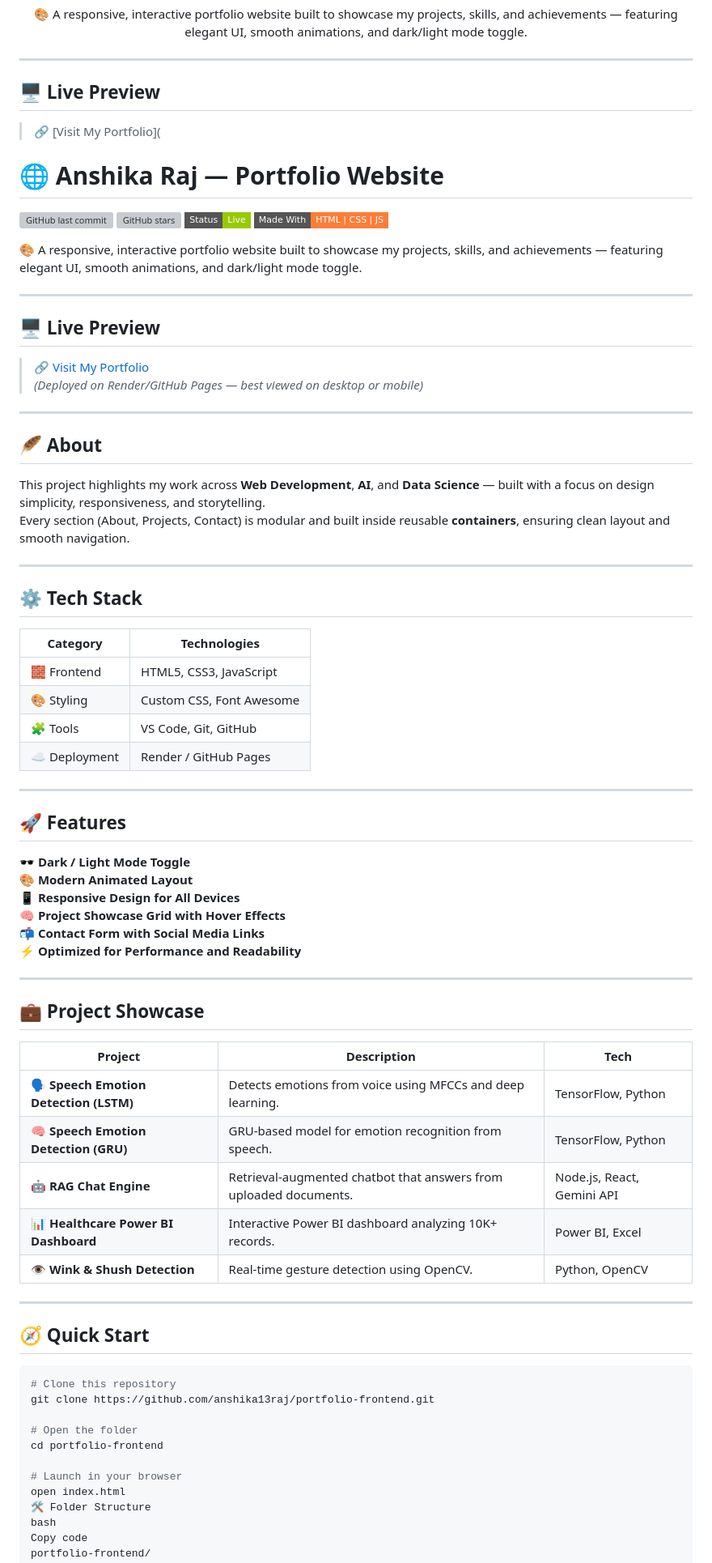
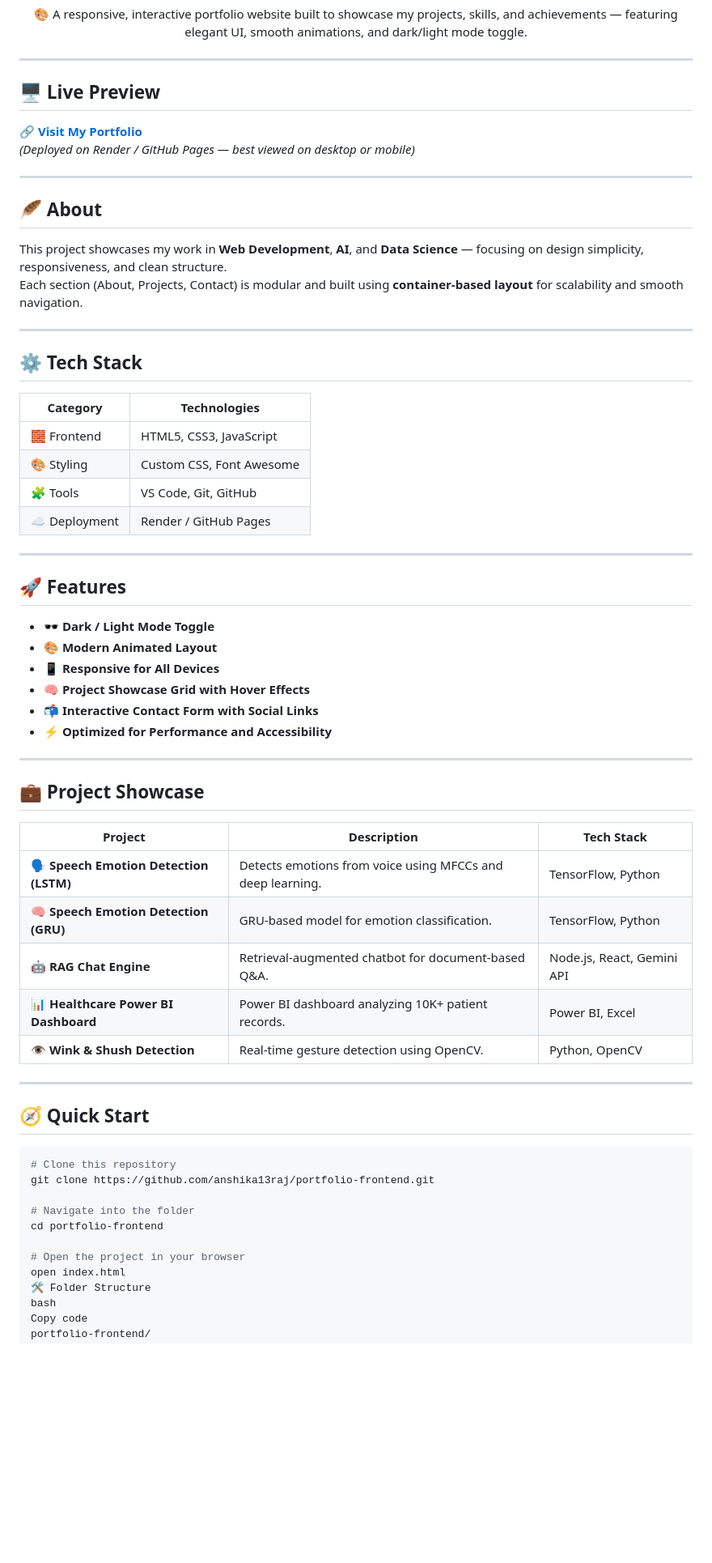
Before and after one commit to anshika13raj/portfolio-frontend, a Markdown page: README.md, the part around the change printed below. Shown: that part at 81% size. Drawn GitHub-style; badges without logos; blank space fills up the shorter version; grey boxes are pictures that could not be loaded.

````diff
--- a/README.md
+++ b/README.md
@@ -13,38 +13,21 @@
 
 ---
 
-## 🖥️ **Live Preview**
+## 🖥️ Live Preview
 
-> 🔗 [Visit My Portfolio](<div align="center">
-
-# 🌐 Anshika Raj — Portfolio Website
-
-[![GitHub last commit](https://img.shields.io/github/last-commit/anshika13raj/portfolio-frontend?color=blue&style=flat-square)](https://github.com/anshika13raj/portfolio-frontend)
-[![GitHub stars](https://img.shields.io/github/stars/anshika13raj/portfolio-frontend?color=yellow&style=flat-square)](https://github.com/anshika13raj/portfolio-frontend/stargazers)
-[![Status](https://img.shields.io/badge/Status-Live-green?style=flat-square)](#)
-[![Made with](https://img.shields.io/badge/Made%20With-HTML%20%7C%20CSS%20%7C%20JS-orange?style=flat-square)](#)
-
-🎨 A responsive, interactive portfolio website built to showcase my projects, skills, and achievements — featuring elegant UI, smooth animations, and dark/light mode toggle.
-
-</div>
+🔗 [**Visit My Portfolio**](https://portfolio-frontend-kaqo.onrender.com/)
+*(Deployed on Render / GitHub Pages — best viewed on desktop or mobile)*
 
 ---
 
-## 🖥️ **Live Preview**
+## 🪶 About
 
-> 🔗 [Visit My Portfolio](https://anshika13raj.github.io/portfolio-frontend/)
-> *(Deployed on Render/GitHub Pages — best viewed on desktop or mobile)*
+This project showcases my work in **Web Development**, **AI**, and **Data Science** — focusing on design simplicity, responsiveness, and clean structure.
+Each section (About, Projects, Contact) is modular and built using **container-based layout** for scalability and smooth navigation.
 
 ---
 
-## 🪶 **About**
-
-This project highlights my work across **Web Development**, **AI**, and **Data Science** — built with a focus on design simplicity, responsiveness, and storytelling.
-Every section (About, Projects, Contact) is modular and built inside reusable **containers**, ensuring clean layout and smooth navigation.
-
----
-
-## ⚙️ **Tech Stack**
+## ⚙️ Tech Stack
 
 | Category | Technologies |
 |-----------|---------------|
@@ -55,39 +38,39 @@ Every section (About, Projects, Contact) is modular and built inside reusable **
 
 ---
 
-## 🚀 **Features**
+## 🚀 Features
 
-🕶️ **Dark / Light Mode Toggle**
-🎨 **Modern Animated Layout**
-📱 **Responsive Design for All Devices**
-🧠 **Project Showcase Grid with Hover Effects**
-📬 **Contact Form with Social Media Links**
-⚡ **Optimized for Performance and Readability**
+- 🕶️ **Dark / Light Mode Toggle**
+- 🎨 **Modern Animated Layout**
+- 📱 **Responsive for All Devices**
+- 🧠 **Project Showcase Grid with Hover Effects**
+- 📬 **Interactive Contact Form with Social Links**
+- ⚡ **Optimized for Performance and Accessibility**
 
 ---
 
-## 💼 **Project Showcase**
+## 💼 Project Showcase
 
-| Project | Description | Tech |
-|----------|--------------|------|
+| Project | Description | Tech Stack |
+|----------|--------------|-------------|
 | 🗣️ **Speech Emotion Detection (LSTM)** | Detects emotions from voice using MFCCs and deep learning. | TensorFlow, Python |
-| 🧠 **Speech Emotion Detection (GRU)** | GRU-based model for emotion recognition from speech. | TensorFlow, Python |
-| 🤖 **RAG Chat Engine** | Retrieval-augmented chatbot that answers from uploaded documents. | Node.js, React, Gemini API |
-| 📊 **Healthcare Power BI Dashboard** | Interactive Power BI dashboard analyzing 10K+ records. | Power BI, Excel |
+| 🧠 **Speech Emotion Detection (GRU)** | GRU-based model for emotion classification. | TensorFlow, Python |
+| 🤖 **RAG Chat Engine** | Retrieval-augmented chatbot for document-based Q&A. | Node.js, React, Gemini API |
+| 📊 **Healthcare Power BI Dashboard** | Power BI dashboard analyzing 10K+ patient records. | Power BI, Excel |
 | 👁️ **Wink & Shush Detection** | Real-time gesture detection using OpenCV. | Python, OpenCV |
 
 ---
 
-## 🧭 **Quick Start**
+## 🧭 Quick Start
 
 ```bash
 # Clone this repository
 git clone https://github.com/anshika13raj/portfolio-frontend.git
 
-# Open the folder
+# Navigate into the folder
 cd portfolio-frontend
 
-# Launch in your browser
+# Open the project in your browser
 open index.html
 🛠️ Folder Structure
 bash
````
Also changed, not shown: other parts of README.md (+11 -97 lines).
